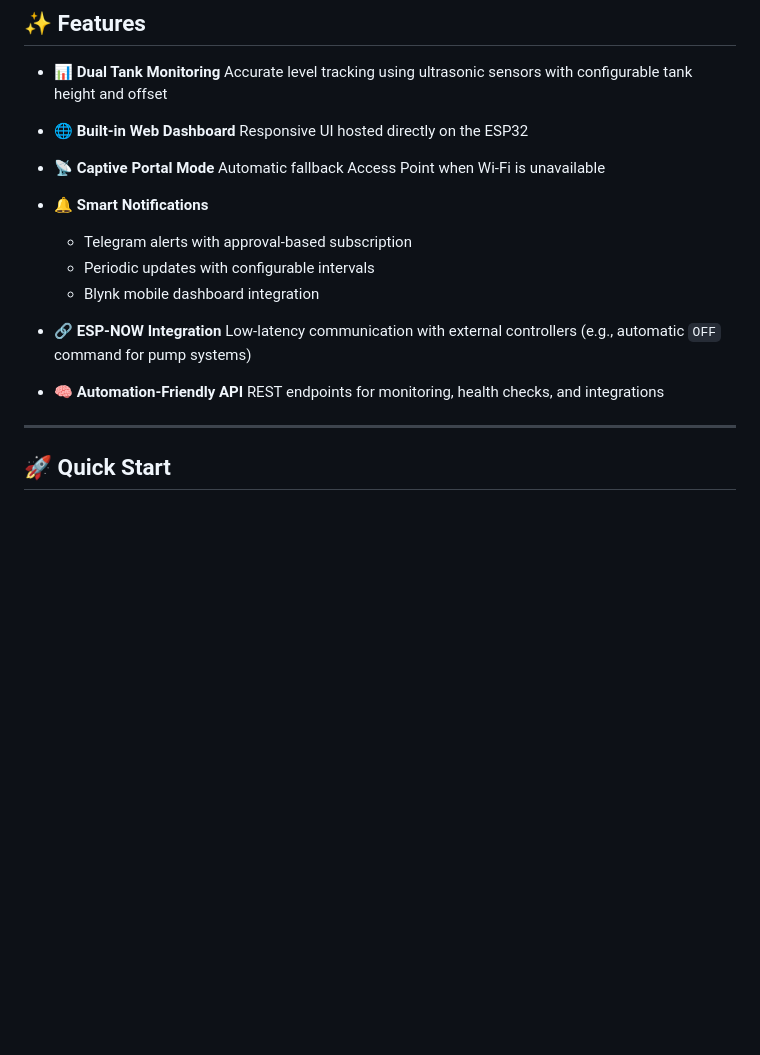
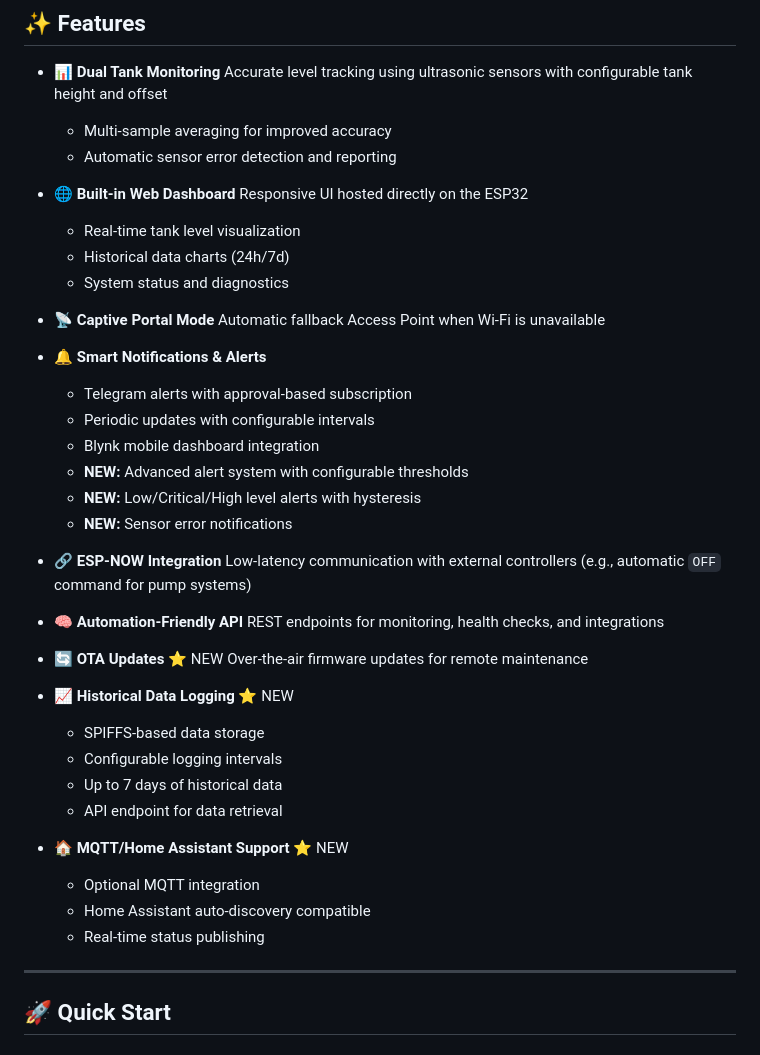
Before and after one commit to vikhyat-sharma/water-level-monitor-esp32, a Markdown page: README.md, the part around one of its changes. Drawn GitHub-style; blank space fills up the shorter version.

```diff
--- a/README.md
+++ b/README.md
@@ -9,18 +9,25 @@ Designed for reliability and automation, it combines sensor-based measurement, w
 
 * 📊 **Dual Tank Monitoring**
   Accurate level tracking using ultrasonic sensors with configurable tank height and offset
+  - Multi-sample averaging for improved accuracy
+  - Automatic sensor error detection and reporting
 
 * 🌐 **Built-in Web Dashboard**
   Responsive UI hosted directly on the ESP32
+  - Real-time tank level visualization
+  - Historical data charts (24h/7d)
+  - System status and diagnostics
 
 * 📡 **Captive Portal Mode**
   Automatic fallback Access Point when Wi-Fi is unavailable
 
-* 🔔 **Smart Notifications**
-
-  * Telegram alerts with approval-based subscription
-  * Periodic updates with configurable intervals
-  * Blynk mobile dashboard integration
+* 🔔 **Smart Notifications & Alerts**
+  - Telegram alerts with approval-based subscription
+  - Periodic updates with configurable intervals
+  - Blynk mobile dashboard integration
+  - **NEW:** Advanced alert system with configurable thresholds
+  - **NEW:** Low/Critical/High level alerts with hysteresis
+  - **NEW:** Sensor error notifications
 
 * 🔗 **ESP-NOW Integration**
   Low-latency communication with external controllers
@@ -28,6 +35,20 @@ Designed for reliability and automation, it combines sensor-based measurement, w
 
 * 🧠 **Automation-Friendly API**
   REST endpoints for monitoring, health checks, and integrations
+
+* 🔄 **OTA Updates** ⭐ NEW
+  Over-the-air firmware updates for remote maintenance
+
+* 📈 **Historical Data Logging** ⭐ NEW
+  - SPIFFS-based data storage
+  - Configurable logging intervals
+  - Up to 7 days of historical data
+  - API endpoint for data retrieval
+
+* 🏠 **MQTT/Home Assistant Support** ⭐ NEW
+  - Optional MQTT integration
+  - Home Assistant auto-discovery compatible
+  - Real-time status publishing
 
 ---
 
```
Also changed, not shown: other parts of README.md (+48 -5 lines).
